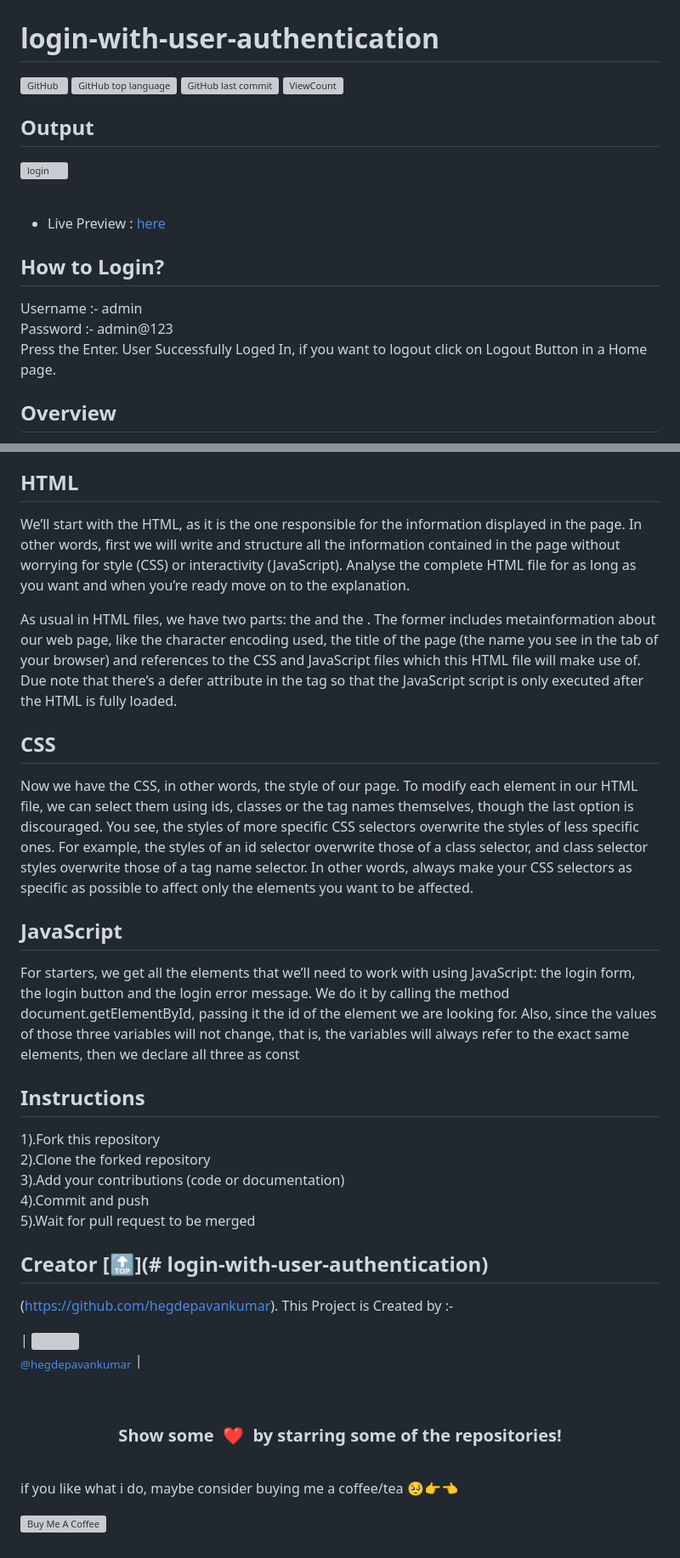
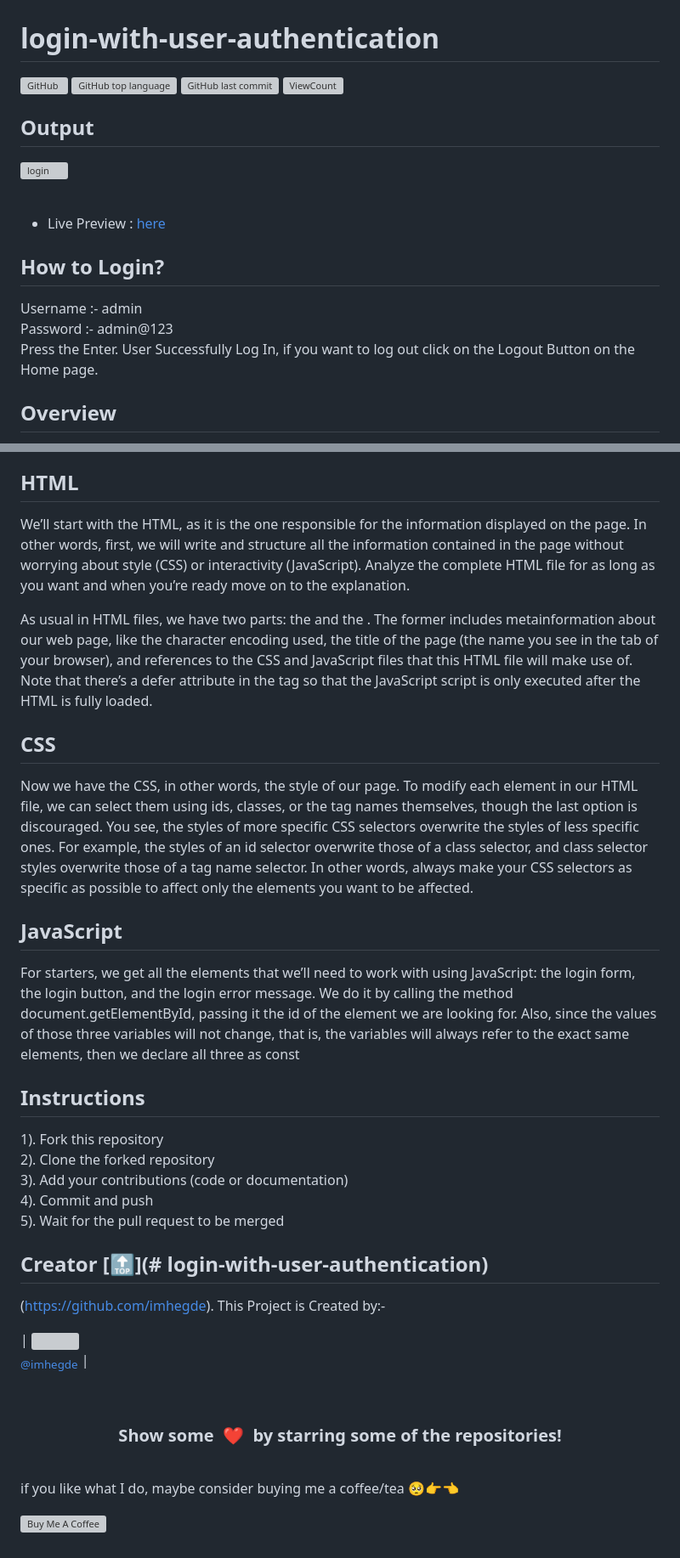
Before and after one commit to hegdepavankumar/login-with-user-authentication, a Markdown page: README.md, 2 parts joined by grey strips. Shown at 85% size. Drawn GitHub-style; grey boxes are pictures that could not be loaded.

```diff
--- a/README.md
+++ b/README.md
@@ -17,7 +17,7 @@
 ## How to Login?
 Username :- admin <br>
 Password :- admin@123 <br>
-Press the Enter. User Successfully Loged In, if you want to logout click on Logout Button in a Home page.
+Press the Enter. User Successfully Log In, if you want to log out click on the Logout Button on the Home page.
 
 ## Overview
 
@@ -36,28 +36,28 @@ The login page uses HTML and CSS for the structuring and styling. We'll first cr
 
 ## HTML
 
-We’ll start with the HTML, as it is the one responsible for the information displayed in the page. In other words, first we will write and structure all the information contained in the page without worrying for style (CSS) or interactivity (JavaScript). Analyse the complete HTML file for as long as you want and when you’re ready move on to the explanation. <br>
+We’ll start with the HTML, as it is the one responsible for the information displayed on the page. In other words, first, we will write and structure all the information contained in the page without worrying about style (CSS) or interactivity (JavaScript). Analyze the complete HTML file for as long as you want and when you’re ready move on to the explanation. <br>
 
-As usual in HTML files, we have two parts: the <head> and the <body> . The former includes metainformation about our web page, like the character encoding used, the title of the page (the name you see in the tab of your browser) and references to the CSS and JavaScript files which this HTML file will make use of. Due note that there’s a defer attribute in the <script> tag so that the JavaScript script is only executed after the HTML is fully loaded.
+As usual in HTML files, we have two parts: the <head> and the <body> . The former includes metainformation about our web page, like the character encoding used, the title of the page (the name you see in the tab of your browser), and references to the CSS and JavaScript files that this HTML file will make use of. Note that there’s a defer attribute in the <script> tag so that the JavaScript script is only executed after the HTML is fully loaded.
 
 ## CSS
-Now we have the CSS, in other words, the style of our page. To modify each element in our HTML file, we can select them using ids, classes or the tag names themselves, though the last option is discouraged. You see, the styles of more specific CSS selectors overwrite the styles of less specific ones. For example, the styles of an id selector overwrite those of a class selector, and class selector styles overwrite those of a tag name selector. In other words, always make your CSS selectors as specific as possible to affect only the elements you want to be affected.
+Now we have the CSS, in other words, the style of our page. To modify each element in our HTML file, we can select them using ids, classes, or the tag names themselves, though the last option is discouraged. You see, the styles of more specific CSS selectors overwrite the styles of less specific ones. For example, the styles of an id selector overwrite those of a class selector, and class selector styles overwrite those of a tag name selector. In other words, always make your CSS selectors as specific as possible to affect only the elements you want to be affected.
 
 ## JavaScript
-For starters, we get all the elements that we’ll need to work with using JavaScript: the login form, the login button and the login error message. We do it by calling the method document.getElementById, passing it the id of the element we are looking for. Also, since the values of those three variables will not change, that is, the variables will always refer to the exact same elements, then we declare all three as const
+For starters, we get all the elements that we’ll need to work with using JavaScript: the login form, the login button, and the login error message. We do it by calling the method document.getElementById, passing it the id of the element we are looking for. Also, since the values of those three variables will not change, that is, the variables will always refer to the exact same elements, then we declare all three as const
 
 ## Instructions
-1).Fork this repository <br>
-2).Clone the forked repository  <br>
-3).Add your contributions (code or documentation)  <br>
-4).Commit and push  <br>
-5).Wait for pull request to be merged  <br>
+1). Fork this repository <br>
+2). Clone the forked repository  <br>
+3). Add your contributions (code or documentation)  <br>
+4). Commit and push  <br>
+5). Wait for the pull request to be merged  <br>
 
 ## Creator [🔝](# login-with-user-authentication)
 
-(https://github.com/hegdepavankumar). This Project is Created by :-
+(https://github.com/imhegde). This Project is Created by:-
 
-| [<img src="https://github.com/hegdepavankumar.png?size=115" width="115"><br><sub>@hegdepavankumar</sub>](https://github.com/hegdepavankumar) |
+| [<img src="https://github.com/imhegde.png?size=115" width="115"><br><sub>@imhegde</sub>](https://github.com/imhegde) |
 
 
 <br>
@@ -68,5 +68,5 @@ For starters, we get all the elements that we’ll need to work with using JavaS
  <!-- Support Me -->
 
 
-if you like what i do, maybe consider buying me a coffee/tea 🥺👉👈
+if you like what I do, maybe consider buying me a coffee/tea 🥺👉👈
 
```
Also changed, not shown: other parts of README.md (+5 -5 lines).
